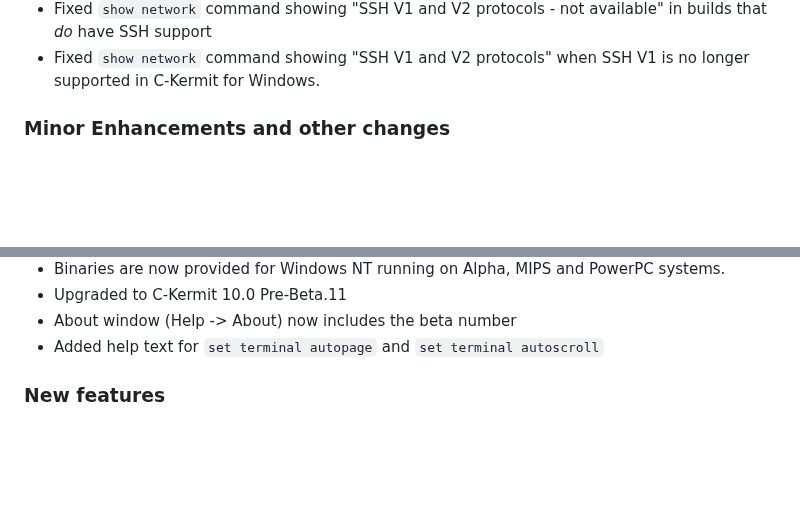
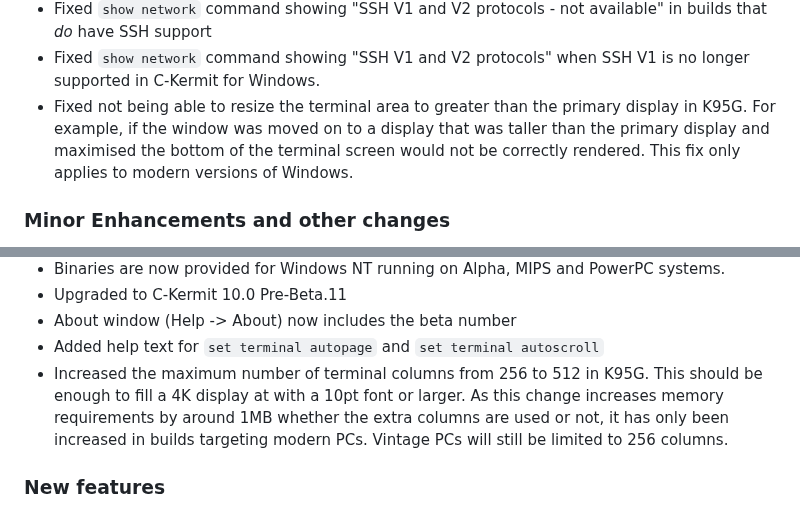
Before and after one commit to davidrg/ckwin, a Markdown page: doc/changes.md, 2 parts joined by grey strips. GitHub-like rendering; blank space fills up the shorter version.

```diff
--- a/doc/changes.md
+++ b/doc/changes.md
@@ -44,6 +44,11 @@ Windows XP.
   in builds that *do* have SSH support
 * Fixed `show network` command showing "SSH V1 and V2 protocols" when SSH V1 is
   no longer supported in C-Kermit for Windows.
+* Fixed not being able to resize the terminal area to greater than the primary
+  display in K95G. For example, if the window was moved on to a display that
+  was taller than the primary display and maximised the bottom of the terminal
+  screen would not be correctly rendered. This fix only applies to modern
+  versions of Windows.
 
 ### Minor Enhancements and other changes
 
@@ -63,6 +68,11 @@ Windows XP.
 * Upgraded to C-Kermit 10.0 Pre-Beta.11
 * About window (Help -> About) now includes the beta number
 * Added help text for `set terminal autopage` and `set terminal autoscroll`
+* Increased the maximum number of terminal columns from 256 to 512 in K95G.
+  This should be enough to fill a 4K display at with a 10pt font or larger.
+  As this change increases memory requirements by around 1MB whether the extra
+  columns are used or not, it has only been increased in builds targeting
+  modern PCs. Vintage PCs will still be limited to 256 columns.
 
 ### New features
 
```
Also changed, not shown: other parts of doc/changes.md (+1 -1 lines).
